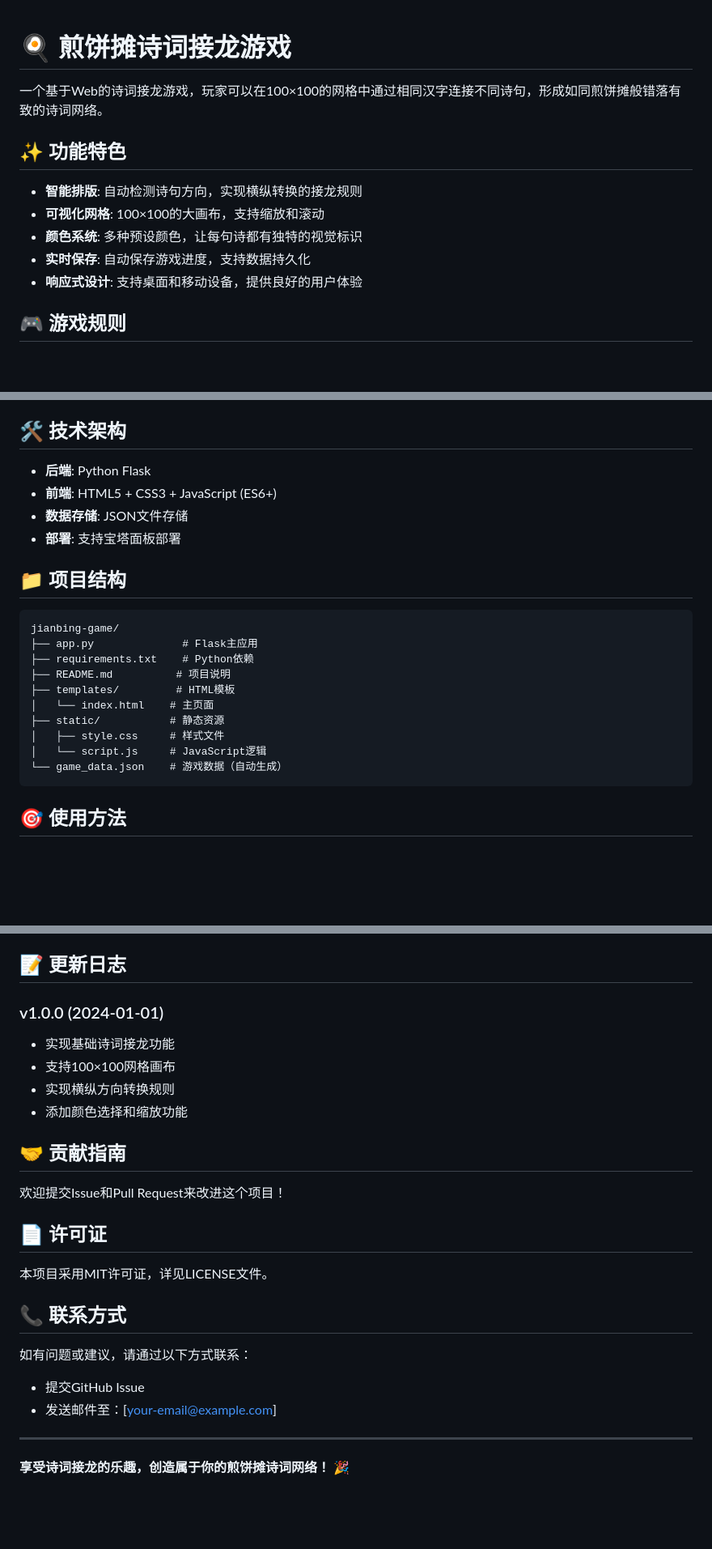
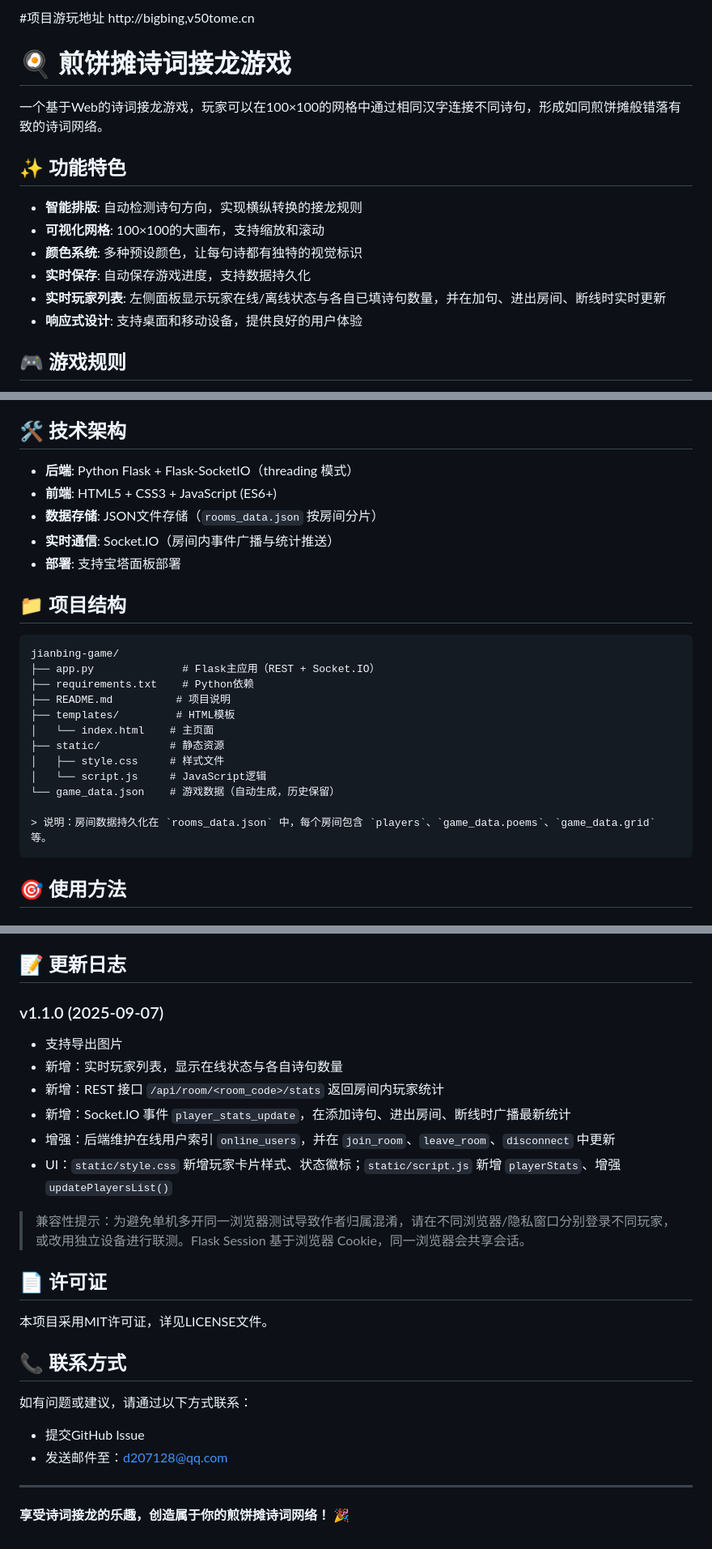
Before and after one commit to Luotianyi-0712-tech/-, a Markdown page: README.md, 3 parts joined by grey strips. Shown: that part at 81% size. Rendered like a GitHub page; blank space fills up the shorter version.

````diff
--- a/README.md
+++ b/README.md
@@ -1,3 +1,5 @@
+#项目游玩地址
+http://bigbing,v50tome.cn
 # 🍳 煎饼摊诗词接龙游戏
 
 一个基于Web的诗词接龙游戏，玩家可以在100×100的网格中通过相同汉字连接不同诗句，形成如同煎饼摊般错落有致的诗词网络。
@@ -8,6 +10,7 @@
 - **可视化网格**: 100×100的大画布，支持缩放和滚动
 - **颜色系统**: 多种预设颜色，让每句诗都有独特的视觉标识
 - **实时保存**: 自动保存游戏进度，支持数据持久化
+- **实时玩家列表**: 左侧面板显示玩家在线/离线状态与各自已填诗句数量，并在加句、进出房间、断线时实时更新
 - **响应式设计**: 支持桌面和移动设备，提供良好的用户体验
 
 ## 🎮 游戏规则
@@ -65,16 +68,17 @@
 
 ## 🛠️ 技术架构
 
-- **后端**: Python Flask
+- **后端**: Python Flask + Flask-SocketIO（threading 模式）
 - **前端**: HTML5 + CSS3 + JavaScript (ES6+)
-- **数据存储**: JSON文件存储
+- **数据存储**: JSON文件存储（`rooms_data.json` 按房间分片）
+- **实时通信**: Socket.IO（房间内事件广播与统计推送）
 - **部署**: 支持宝塔面板部署
 
 ## 📁 项目结构
 
 ```
 jianbing-game/
-├── app.py              # Flask主应用
+├── app.py              # Flask主应用（REST + Socket.IO）
 ├── requirements.txt    # Python依赖
 ├── README.md          # 项目说明
 ├── templates/         # HTML模板
@@ -82,7 +86,9 @@ jianbing-game/
 ├── static/           # 静态资源
 │   ├── style.css     # 样式文件
 │   └── script.js     # JavaScript逻辑
-└── game_data.json    # 游戏数据（自动生成）
+└── game_data.json    # 游戏数据（自动生成，历史保留）
+
+> 说明：房间数据持久化在 `rooms_data.json` 中，每个房间包含 `players`、`game_data.poems`、`game_data.grid` 等。
 ```
 
 ## 🎯 使用方法
@@ -145,16 +155,15 @@ GRID_SIZE = 100  # 修改为所需的大小
 
 ## 📝 更新日志
 
-### v1.0.0 (2024-01-01)
-- 实现基础诗词接龙功能
-- 支持100×100网格画布
-- 实现横纵方向转换规则
-- 添加颜色选择和缩放功能
+### v1.1.0 (2025-09-07)
+- 支持导出图片
+- 新增：实时玩家列表，显示在线状态与各自诗句数量
+- 新增：REST 接口 `/api/room/<room_code>/stats` 返回房间内玩家统计
+- 新增：Socket.IO 事件 `player_stats_update`，在添加诗句、进出房间、断线时广播最新统计
+- 增强：后端维护在线用户索引 `online_users`，并在 `join_room`、`leave_room`、`disconnect` 中更新
+- UI：`static/style.css` 新增玩家卡片样式、状态徽标；`static/script.js` 新增 `playerStats`、增强 `updatePlayersList()`
 
-## 🤝 贡献指南
-
-欢迎提交Issue和Pull Request来改进这个项目！
-
+> 兼容性提示：为避免单机多开同一浏览器测试导致作者归属混淆，请在不同浏览器/隐私窗口分别登录不同玩家，或改用独立设备进行联测。Flask Session 基于浏览器 Cookie，同一浏览器会共享会话。
 ## 📄 许可证
 
 本项目采用MIT许可证，详见LICENSE文件。
@@ -163,7 +172,7 @@ GRID_SIZE = 100  # 修改为所需的大小
 
 如有问题或建议，请通过以下方式联系：
 - 提交GitHub Issue
-- 发送邮件至：[your-email@example.com]
+- 发送邮件至：d207128@qq.com
 
 ---
 
````
Also changed, not shown: other parts of README.md (+4 -0 lines).
